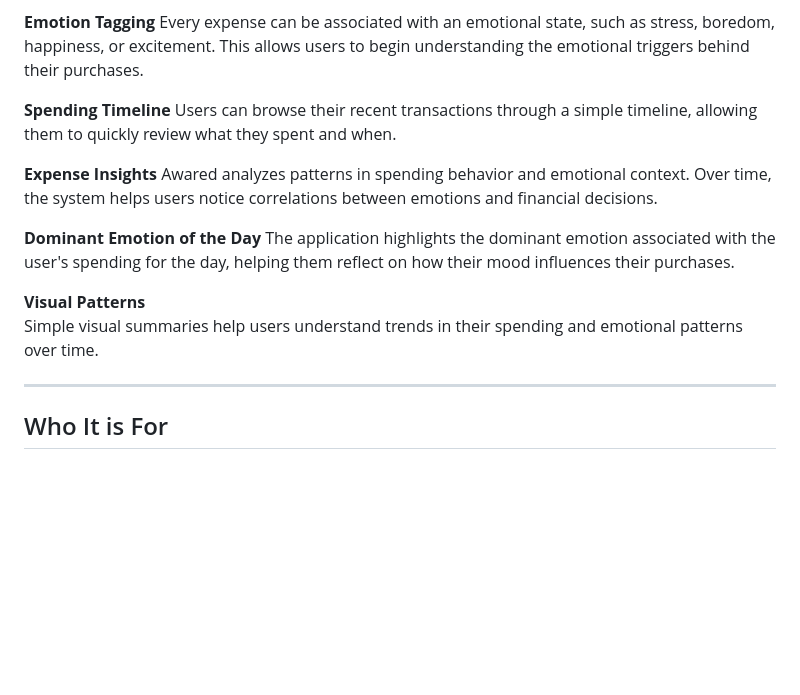
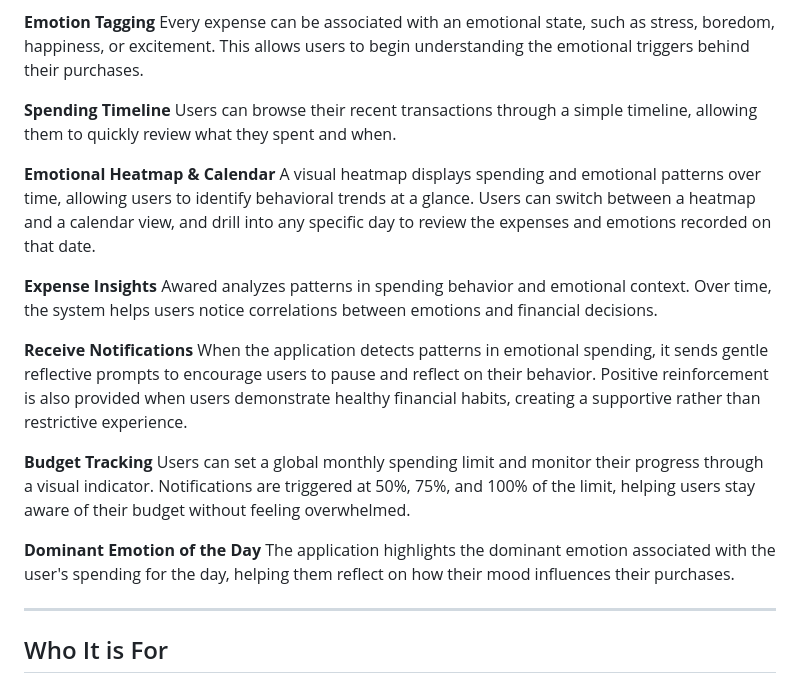
Before and after one commit to Duarte-Pombo/Financial-App, a Markdown page: README.md, the part around the change. GitHub-like rendering; blank space fills up the shorter version.

Commit message:
Enhance README with new features and insights
Added sections for Emotional Heatmap, Notifications, and Budget Tracking to enhance user insights and engagement.

```diff
--- a/README.md
+++ b/README.md
@@ -45,14 +45,20 @@ Every expense can be associated with an emotional state, such as stress, boredom
 **Spending Timeline**
 Users can browse their recent transactions through a simple timeline, allowing them to quickly review what they spent and when.
 
+**Emotional Heatmap & Calendar**
+A visual heatmap displays spending and emotional patterns over time, allowing users to identify behavioral trends at a glance. Users can switch between a heatmap and a calendar view, and drill into any specific day to review the expenses and emotions recorded on that date.
+
 **Expense Insights**
 Awared analyzes patterns in spending behavior and emotional context. Over time, the system helps users notice correlations between emotions and financial decisions.
 
+**Receive Notifications**
+When the application detects patterns in emotional spending, it sends gentle reflective prompts to encourage users to pause and reflect on their behavior. Positive reinforcement is also provided when users demonstrate healthy financial habits, creating a supportive rather than restrictive experience.
+
+**Budget Tracking**
+Users can set a global monthly spending limit and monitor their progress through a visual indicator. Notifications are triggered at 50%, 75%, and 100% of the limit, helping users stay aware of their budget without feeling overwhelmed.
+
 **Dominant Emotion of the Day**
 The application highlights the dominant emotion associated with the user's spending for the day, helping them reflect on how their mood influences their purchases.
-
-**Visual Patterns**
-Simple visual summaries help users understand trends in their spending and emotional patterns over time.
 
 ---
 
```
